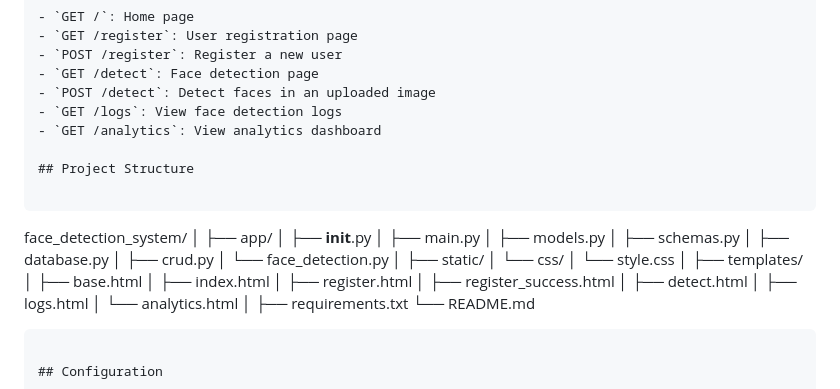
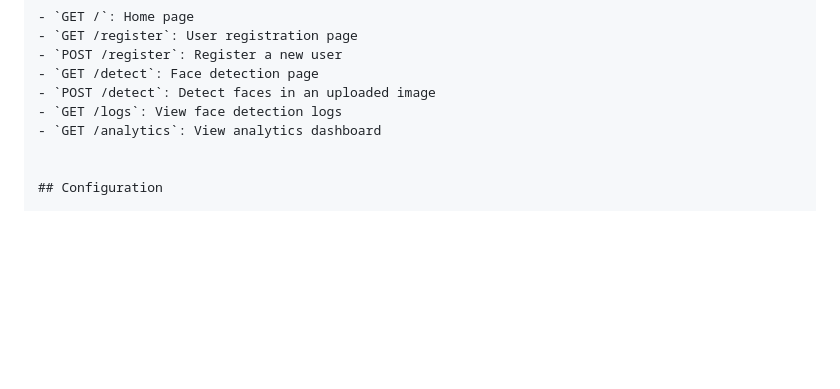
Before and after one commit to kaviarasanmani/FaceDetection, a Markdown page: readme.md, the part around the change. Rendered like a GitHub page; blank space fills up the shorter version.

````diff
--- a/readme.md
+++ b/readme.md
@@ -75,36 +75,6 @@ This project is an advanced face detection system implemented using FastAPI, Ope
 - `GET /logs`: View face detection logs
 - `GET /analytics`: View analytics dashboard
 
-## Project Structure
-
-```
-face_detection_system/
-│
-├── app/
-│   ├── __init__.py
-│   ├── main.py
-│   ├── models.py
-│   ├── schemas.py
-│   ├── database.py
-│   ├── crud.py
-│   └── face_detection.py
-│
-├── static/
-│   └── css/
-│       └── style.css
-│
-├── templates/
-│   ├── base.html
-│   ├── index.html
-│   ├── register.html
-│   ├── register_success.html
-│   ├── detect.html
-│   ├── logs.html
-│   └── analytics.html
-│
-├── requirements.txt
-└── README.md
-```
 
 ## Configuration
 
````
